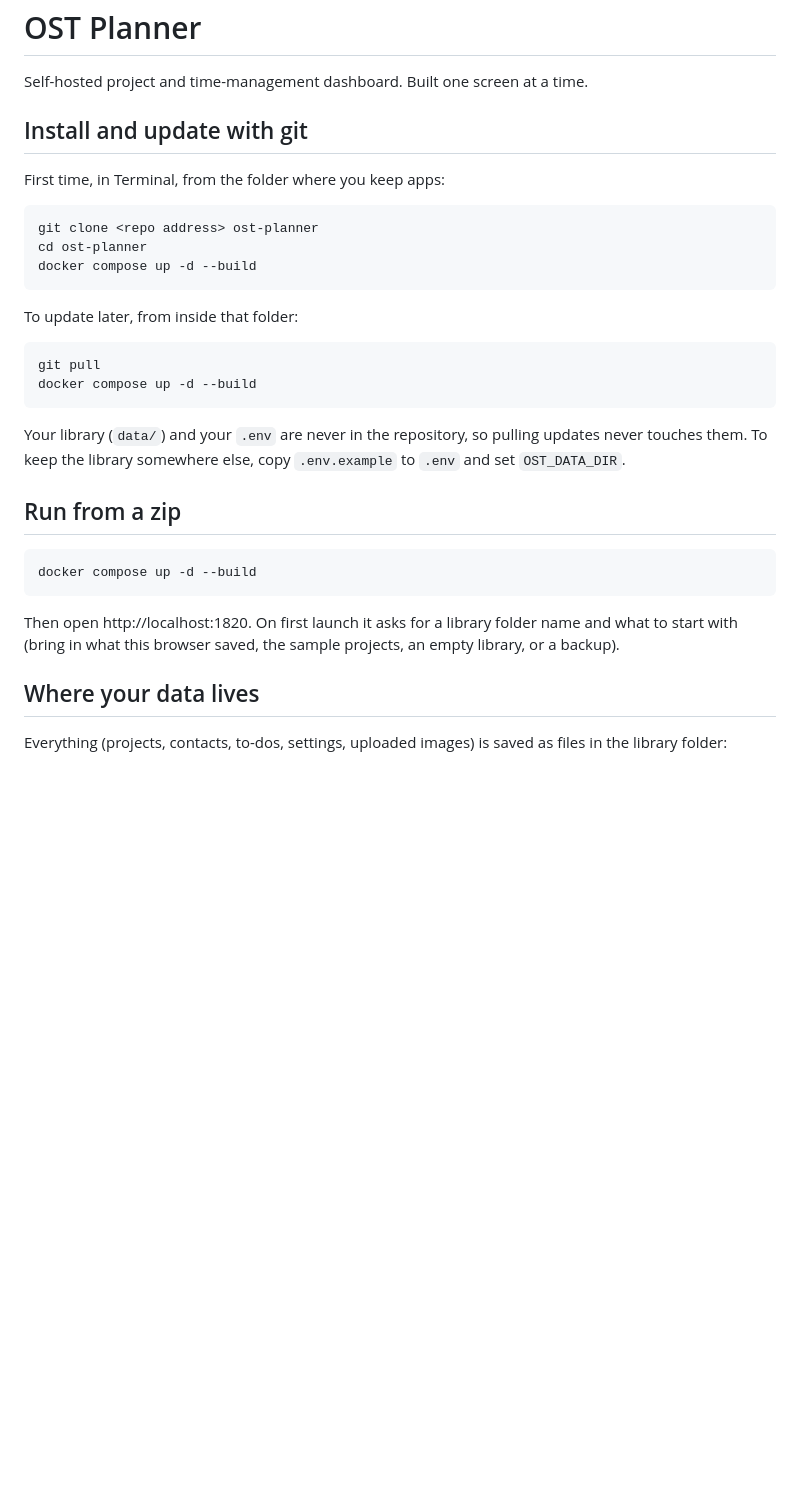
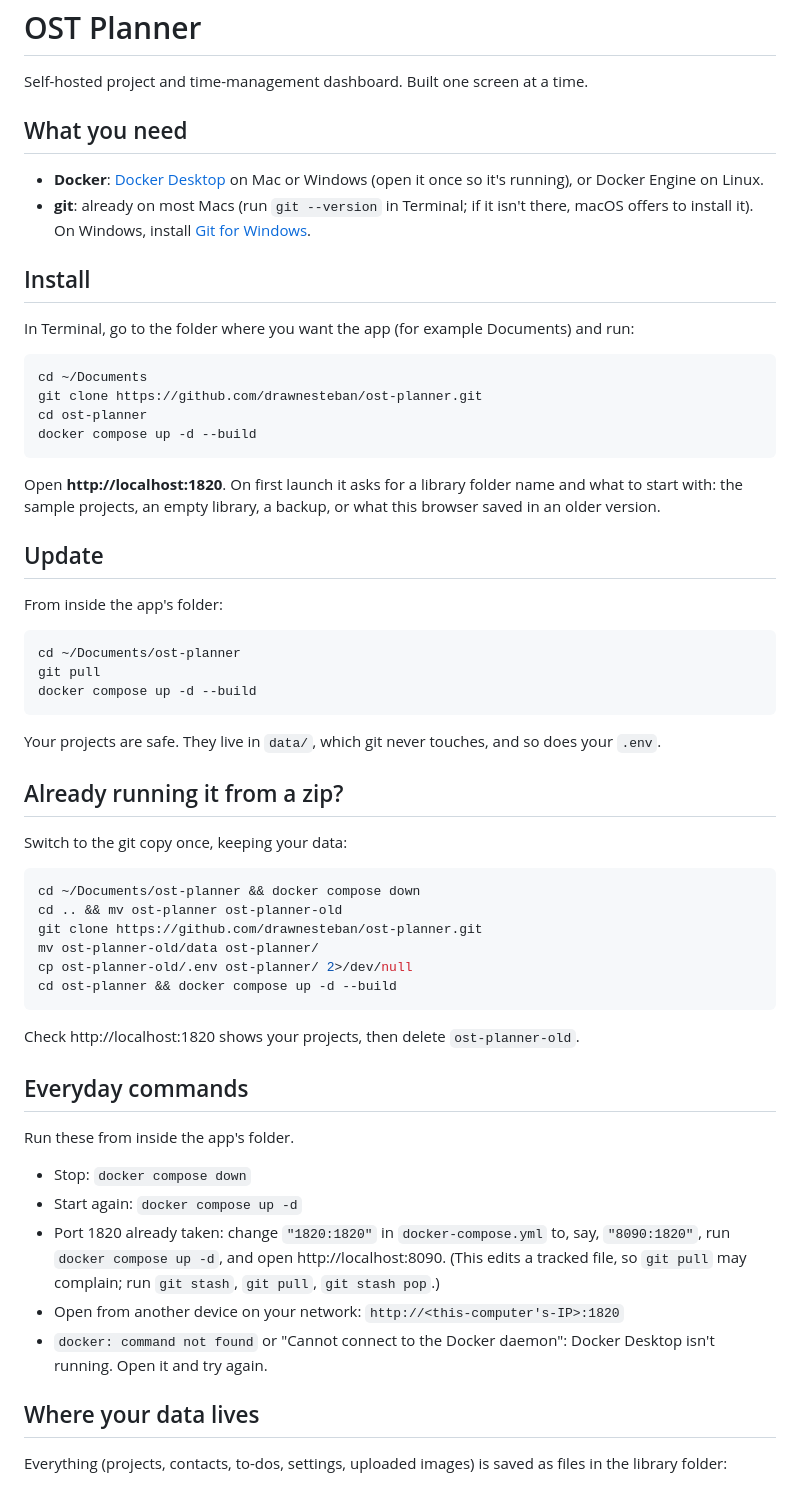
Before and after one commit to drawnesteban/ost-planner, a Markdown page: README.md, the part around one of its changes. Drawn GitHub-style; blank space fills up the shorter version.

Commit message:
README: Docker install and update steps for new users
Co-Authored-By: Claude Opus 5.5 (1M context) <noreply@anthropic.com>
Claude-Session: https://claude.ai/code/session_01DDA7ttyjserMnxNbMK6wKi

````diff
--- a/README.md
+++ b/README.md
@@ -2,32 +2,60 @@
 
 Self-hosted project and time-management dashboard. Built one screen at a time.
 
-## Install and update with git
+## What you need
 
-First time, in Terminal, from the folder where you keep apps:
+- **Docker**: [Docker Desktop](https://www.docker.com/products/docker-desktop/) on Mac or Windows (open it once so it's running), or Docker Engine on Linux.
+- **git**: already on most Macs (run `git --version` in Terminal; if it isn't there, macOS offers to install it). On Windows, install [Git for Windows](https://git-scm.com/download/win).
+
+## Install
+
+In Terminal, go to the folder where you want the app (for example Documents) and run:
 
 ```sh
-git clone <repo address> ost-planner
+cd ~/Documents
+git clone https://github.com/drawnesteban/ost-planner.git
 cd ost-planner
 docker compose up -d --build
 ```
 
-To update later, from inside that folder:
+Open **http://localhost:1820**. On first launch it asks for a library folder name and what to start with: the sample projects, an empty library, a backup, or what this browser saved in an older version.
+
+## Update
+
+From inside the app's folder:
 
 ```sh
+cd ~/Documents/ost-planner
 git pull
 docker compose up -d --build
 ```
 
-Your library (`data/`) and your `.env` are never in the repository, so pulling updates never touches them. To keep the library somewhere else, copy `.env.example` to `.env` and set `OST_DATA_DIR`.
+Your projects are safe. They live in `data/`, which git never touches, and so does your `.env`.
 
-## Run from a zip
+## Already running it from a zip?
+
+Switch to the git copy once, keeping your data:
 
 ```sh
-docker compose up -d --build
+cd ~/Documents/ost-planner && docker compose down
+cd .. && mv ost-planner ost-planner-old
+git clone https://github.com/drawnesteban/ost-planner.git
+mv ost-planner-old/data ost-planner/
+cp ost-planner-old/.env ost-planner/ 2>/dev/null
+cd ost-planner && docker compose up -d --build
 ```
 
-Then open http://localhost:1820. On first launch it asks for a library folder name and what to start with (bring in what this browser saved, the sample projects, an empty library, or a backup).
+Check http://localhost:1820 shows your projects, then delete `ost-planner-old`.
+
+## Everyday commands
+
+Run these from inside the app's folder.
+
+- Stop: `docker compose down`
+- Start again: `docker compose up -d`
+- Port 1820 already taken: change `"1820:1820"` in `docker-compose.yml` to, say, `"8090:1820"`, run `docker compose up -d`, and open http://localhost:8090. (This edits a tracked file, so `git pull` may complain; run `git stash`, `git pull`, `git stash pop`.)
+- Open from another device on your network: `http://<this-computer's-IP>:1820`
+- `docker: command not found` or "Cannot connect to the Docker daemon": Docker Desktop isn't running. Open it and try again.
 
 ## Where your data lives
 
````
Also changed, not shown: other parts of README.md (+2 -9 lines).
